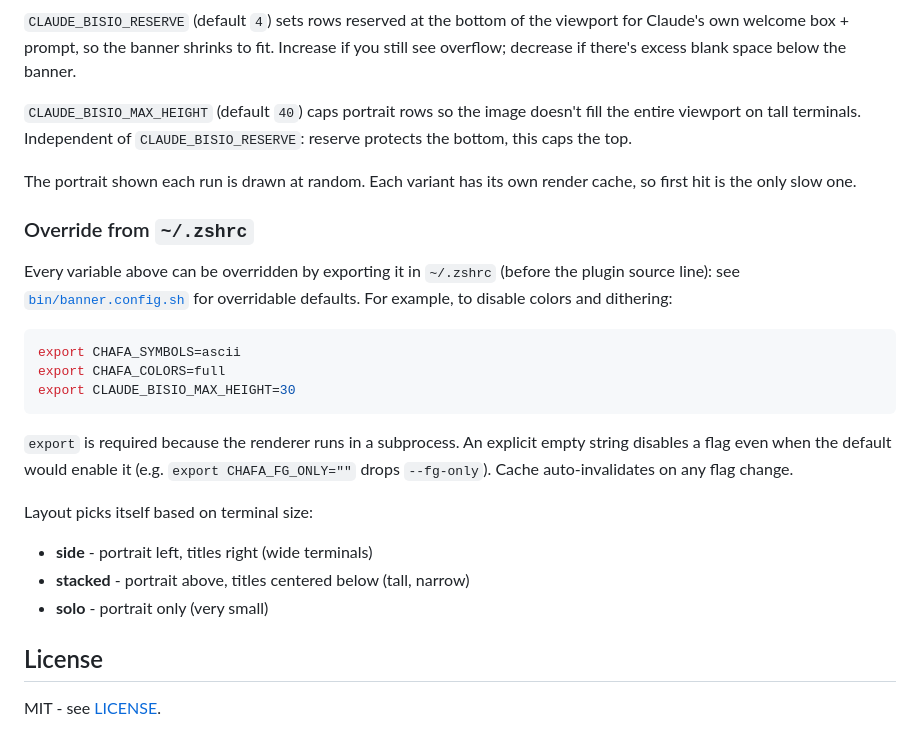
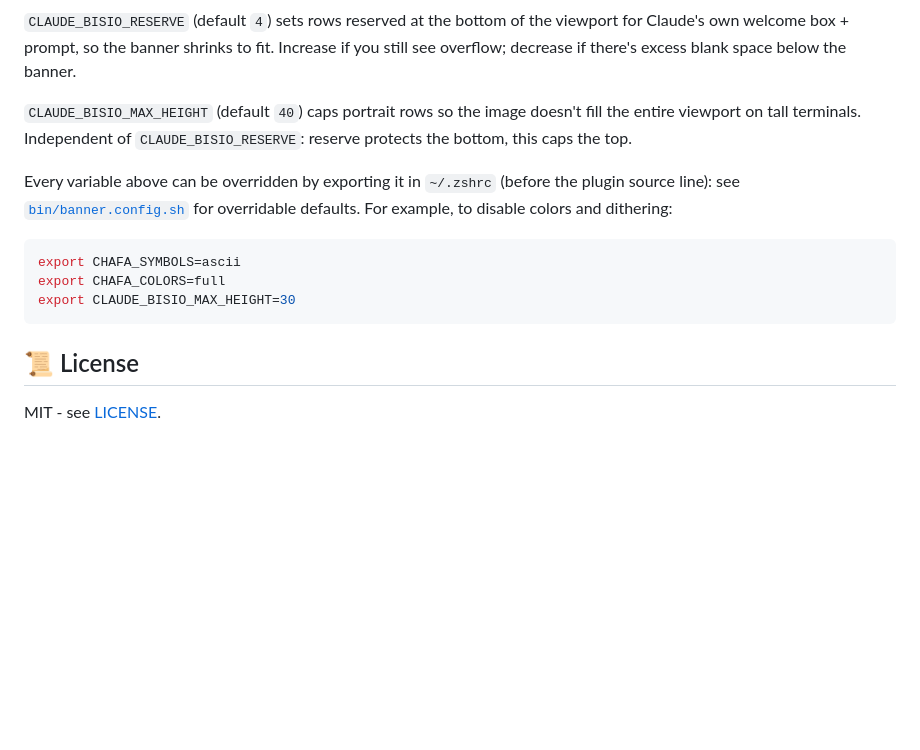
Before and after one commit to Evobaso-J/claude-bisio, a Markdown page: README.md, the part around one of its changes. Rendered like a GitHub page; blank space fills up the shorter version.

````diff
--- a/README.md
+++ b/README.md
@@ -113,10 +80,6 @@ Remove the plugin entry (zinit/antigen/zplug/sheldon/oh-my-zsh) or delete the `s
 `CLAUDE_BISIO_RESERVE` (default `4`) sets rows reserved at the bottom of the viewport for Claude's own welcome box + prompt, so the banner shrinks to fit. Increase if you still see overflow; decrease if there's excess blank space below the banner.
 
 `CLAUDE_BISIO_MAX_HEIGHT` (default `40`) caps portrait rows so the image doesn't fill the entire viewport on tall terminals. Independent of `CLAUDE_BISIO_RESERVE`: reserve protects the bottom, this caps the top.
-
-The portrait shown each run is drawn at random. Each variant has its own render cache, so first hit is the only slow one.
-
-### Override from `~/.zshrc`
 
 Every variable above can be overridden by exporting it in `~/.zshrc` (before the plugin source line): see [`bin/banner.config.sh`](bin/banner.config.sh) for overridable defaults. For example, to disable colors and dithering:
 
@@ -126,14 +89,6 @@ export CHAFA_COLORS=full
 export CLAUDE_BISIO_MAX_HEIGHT=30
 ```
 
-`export` is required because the renderer runs in a subprocess. An explicit empty string disables a flag even when the default would enable it (e.g. `export CHAFA_FG_ONLY=""` drops `--fg-only`). Cache auto-invalidates on any flag change.
-
-Layout picks itself based on terminal size:
-
-- **side** - portrait left, titles right (wide terminals)
-- **stacked** - portrait above, titles centered below (tall, narrow)
-- **solo** - portrait only (very small)
-
-## License
+## 📜 License
 
 MIT - see [LICENSE](LICENSE).
````
Also changed, not shown: other parts of README.md (+16 -49 lines).
